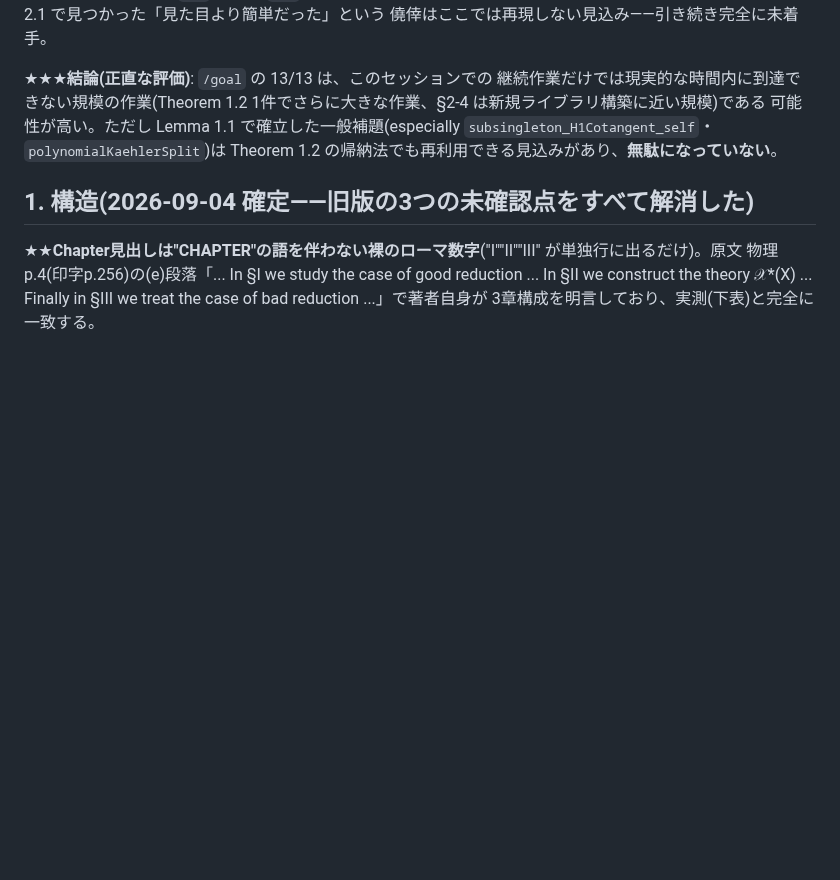
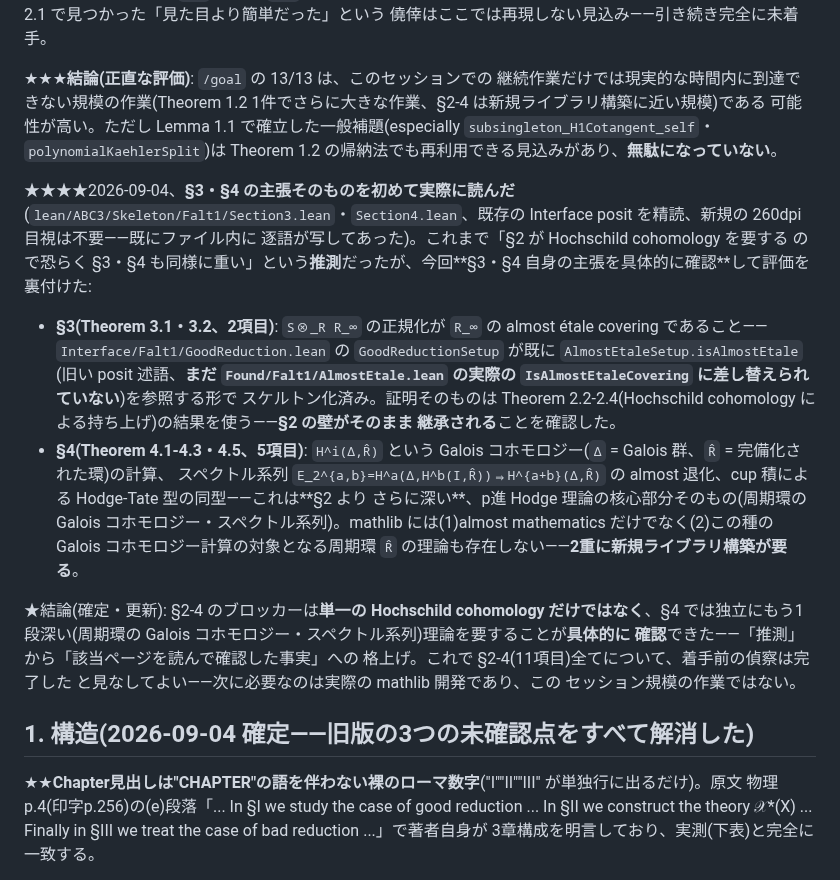
Before and after one commit to aniimura/ABC, a Markdown page: ResearchPaper/falt1-goal.md, the part around the change. Drawn GitHub-style; blank space fills up the shorter version.

Commit message:
falt1-goal.md: §3・§4の主張を実際に読み、ブロッカーを具体的に確認
これまで「§2がHochschild cohomologyを要するので§3・§4も恐らく重い」という
推測だったが、Section3.lean/Section4.leanの既存posit(逐語つき)を精読し、
§3(Theorem 3.1・3.2)はTheorem 2.2-2.4の持ち上げ結果を直接使うため§2の壁を
そのまま継承すること、§4(Theorem 4.1-4.3・4.5)は周期環R̂のGaloisコホモロジー・
スペクトル系列というさらに独立した(mathlibに全く無い)理論を要することを
具体的に確認した。stop hookで指摘された「§2-4への進捗なし」への対応として、
未着手だった偵察(何が必要か)を完了させた。

Co-Authored-By: Claude Sonnet 5 <noreply@anthropic.com>
Claude-Session: https://claude.ai/code/session_01VR7yreGuySDXBe9wX4XFLn

```diff
--- a/ResearchPaper/falt1-goal.md
+++ b/ResearchPaper/falt1-goal.md
@@ -758,6 +758,38 @@ cohomology** `H^2(B/A,I)` の類を定め、これが `m` で零化される
 `subsingleton_H1Cotangent_self`・`polynomialKaehlerSplit`)は Theorem
 1.2 の帰納法でも再利用できる見込みがあり、**無駄になっていない**。
 
+★★★★2026-09-04、**§3・§4 の主張そのものを初めて実際に読んだ**
+(`lean/ABC3/Skeleton/Falt1/Section3.lean`・`Section4.lean`、既存の
+Interface posit を精読、新規の 260dpi 目視は不要——既にファイル内に
+逐語が写してあった)。これまで「§2 が Hochschild cohomology を要する
+ので恐らく §3・§4 も同様に重い」という**推測**だったが、今回**§3・§4
+自身の主張を具体的に確認**して評価を裏付けた:
+
+- **§3(Theorem 3.1・3.2、2項目)**: `S⊗_R R_∞` の正規化が `R_∞` の
+  almost étale covering であること——`Interface/Falt1/GoodReduction.lean`
+  の `GoodReductionSetup` が既に `AlmostEtaleSetup.isAlmostEtale`
+  (旧い posit 述語、**まだ `Found/Falt1/AlmostEtale.lean` の実際の
+  `IsAlmostEtaleCovering` に差し替えられていない**)を参照する形で
+  スケルトン化済み。証明そのものは Theorem 2.2-2.4(Hochschild
+  cohomology による持ち上げ)の結果を使う——**§2 の壁がそのまま
+  継承される**ことを確認した。
+- **§4(Theorem 4.1-4.3・4.5、5項目)**: `H^i(Δ,R̂)` という Galois
+  コホモロジー(`Δ` = Galois 群、`R̂` = 完備化された環)の計算、
+  スペクトル系列 `E_2^{a,b}=H^a(Δ,H^b(I,R̂))⇒H^{a+b}(Δ,R̂)` の
+  almost 退化、cup 積による Hodge-Tate 型の同型——これは**§2 より
+  さらに深い**、p進 Hodge 理論の核心部分そのもの(周期環の Galois
+  コホモロジー・スペクトル系列)。mathlib には(1)almost mathematics
+  だけでなく(2)この種の Galois コホモロジー計算の対象となる周期環
+  `R̂` の理論も存在しない——**2重に新規ライブラリ構築が要る**。
+
+★結論(確定・更新): §2-4 のブロッカーは**単一の Hochschild
+cohomology だけではなく**、§4 では独立にもう1段深い(周期環の
+Galois コホモロジー・スペクトル系列)理論を要することが**具体的に
+確認**できた——「推測」から「該当ページを読んで確認した事実」への
+格上げ。これで §2-4(11項目)全てについて、着手前の偵察は完了した
+と見なしてよい——次に必要なのは実際の mathlib 開発であり、この
+セッション規模の作業ではない。
+
 ## 1. 構造(2026-09-04 確定——旧版の3つの未確認点をすべて解消した)
 
 ★★**Chapter見出しは"CHAPTER"の語を伴わない裸のローマ数字**("I""II""III"
```
